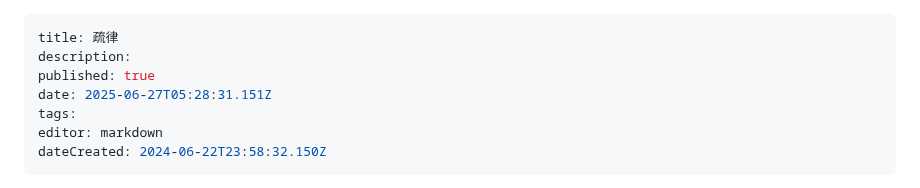
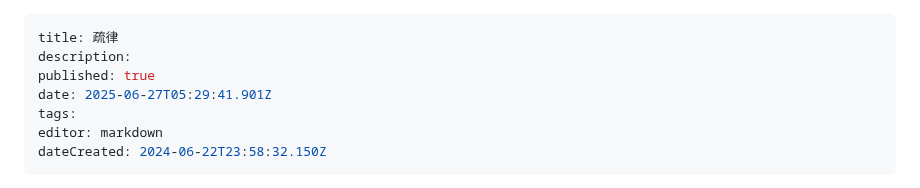
Before and after one commit to lexcao1729/lvshu, a Markdown page: home.md, the part around one of its changes. Drawn GitHub-style.

Commit message:
docs: update home

```diff
--- a/home.md
+++ b/home.md
@@ -2,7 +2,7 @@
 title: 疏律
 description:
 published: true
-date: 2025-06-27T05:28:31.151Z
+date: 2025-06-27T05:29:41.901Z
 tags:
 editor: markdown
 dateCreated: 2024-06-22T23:58:32.150Z
```
Also changed, not shown: other parts of home.md (+1 -1 lines).
